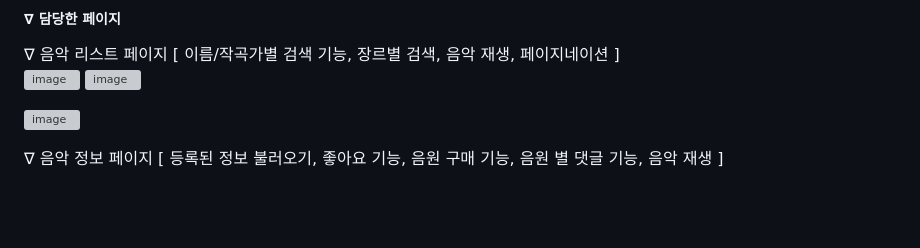
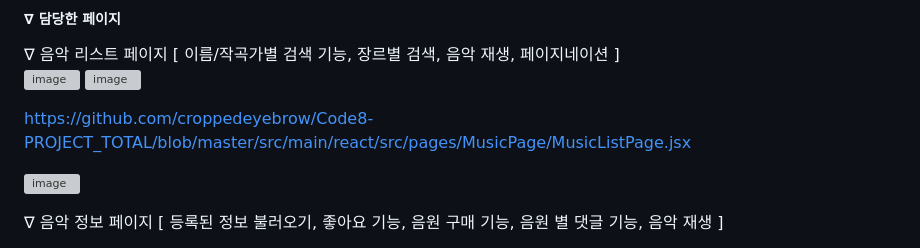
Before and after one commit to croppedeyebrow/Code8-PROJECT_TOTAL, a Markdown page: README.md, the part around the change. GitHub-like rendering; blank space fills up the shorter version; grey boxes are pictures that could not be loaded.

```diff
--- a/README.md
+++ b/README.md
@@ -70,6 +70,7 @@
  ![image](https://github.com/user-attachments/assets/1a691f58-7528-4a56-aa15-846c8da3fa8f)
 
 
+https://github.com/croppedeyebrow/Code8-PROJECT_TOTAL/blob/master/src/main/react/src/pages/MusicPage/MusicListPage.jsx
 
 ![image](https://github.com/user-attachments/assets/ef6d62a8-31a3-4d81-8298-3b6ebe45ee9e)
 
```
